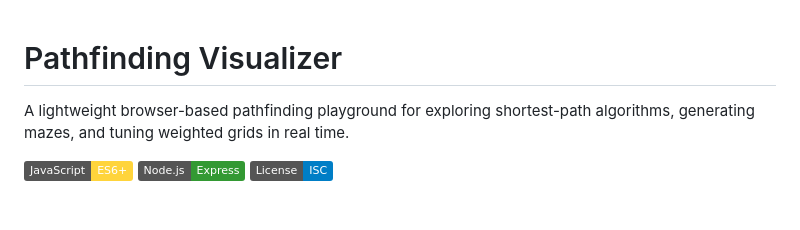
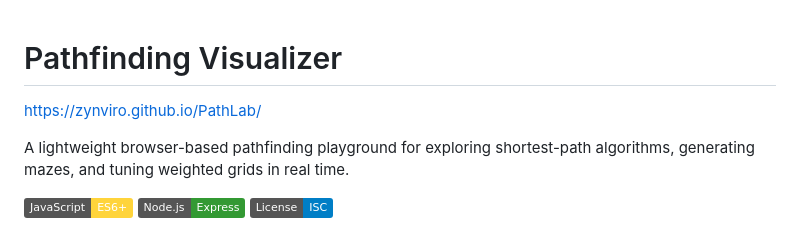
Before and after one commit to Zynviro/PathLab, a Markdown page: README.md, the part around the change. GitHub-like rendering; badges without logos; blank space fills up the shorter version.

Commit message:
Add project link to README
Added project link to the README file.

```diff
--- a/README.md
+++ b/README.md
@@ -1,4 +1,5 @@
 # Pathfinding Visualizer
+https://zynviro.github.io/PathLab/
 
 A lightweight browser-based pathfinding playground for exploring shortest-path algorithms, generating mazes, and tuning weighted grids in real time.
 
```
